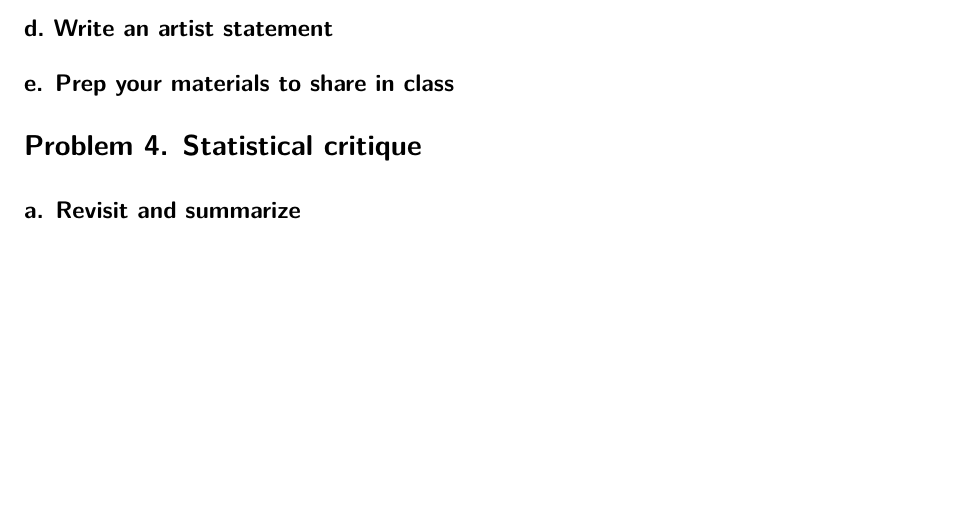
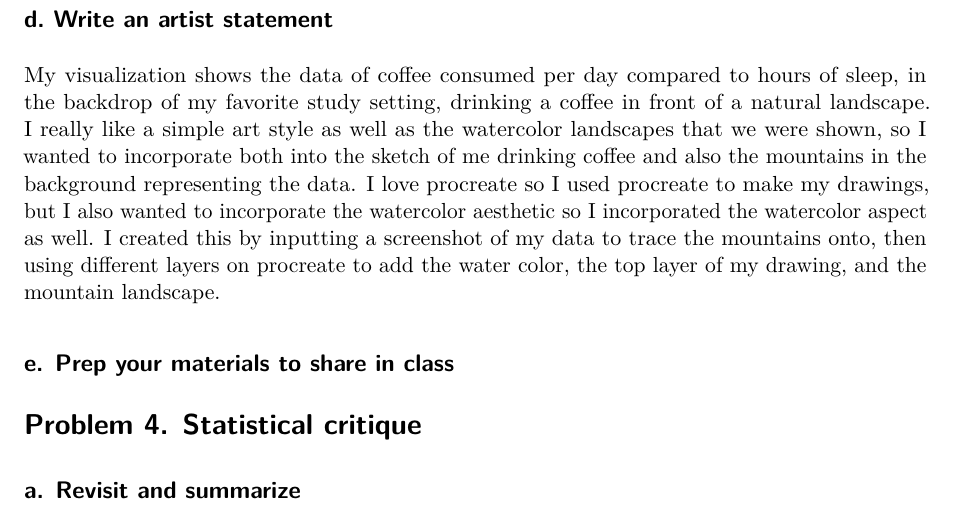
Before and after one commit to nvanderpoel-cmd/ENVS-193DS_homework-03, a Quarto document (code/homework-03.qmd): part of page 7 of 7 before the commit and part of page 9 of 9 after it, cut so that both start at the same text, the shorter picture padded with empty space. Rendered offline with R 4.5, knitr and Pandoc in place of Quarto, then LaTeX, with nearby package versions; column names are cleaned by a stand-in for the janitor package.

Commit message:
Adding draft of visualization

```diff
--- a/code/homework-03.qmd
+++ b/code/homework-03.qmd
@@ -202,9 +202,15 @@ Because I like drinking coffee, I thought it would be nice to recreate my favori
 
 ## c. Make a draft of your visualization
 
+![]("Untitled_Artwork 16.jpg")
+
 ## d. Write an artist statement
 
+My visualization shows the data of coffee consumed per day compared to hours of sleep, in the backdrop of my favorite study setting, drinking a coffee in front of a natural landscape. I really like a simple art style as well as the watercolor landscapes that we were shown, so I wanted to incorporate both into the sketch of me drinking coffee and also the mountains in the background representing the data. I love procreate so I used procreate to make my drawings, but I also wanted to incorporate the watercolor aesthetic so I incorporated the watercolor aspect as well. I created this by inputting a screenshot of my data to trace the mountains onto, then using different layers on procreate to add the water color, the top layer of my drawing, and the mountain landscape.
+
+
 ## e. Prep your materials to share in class
+
 
 # Problem 4. Statistical critique
 
```
Also changed, not shown: code/Untitled_Artwork 16.jpg (added), 1 other file.
